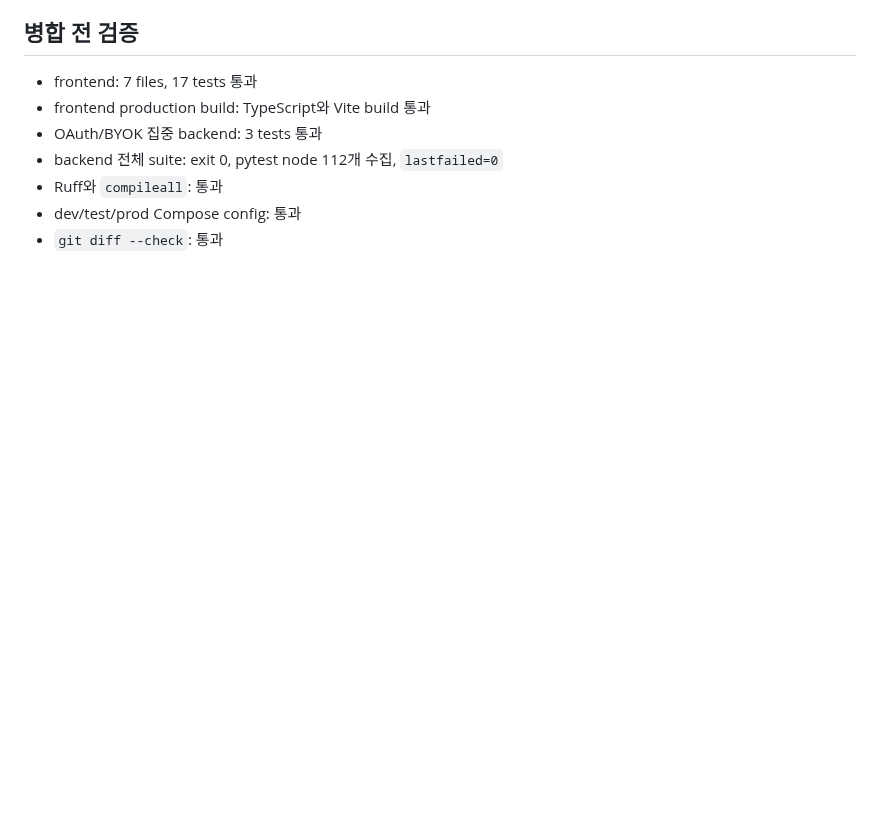
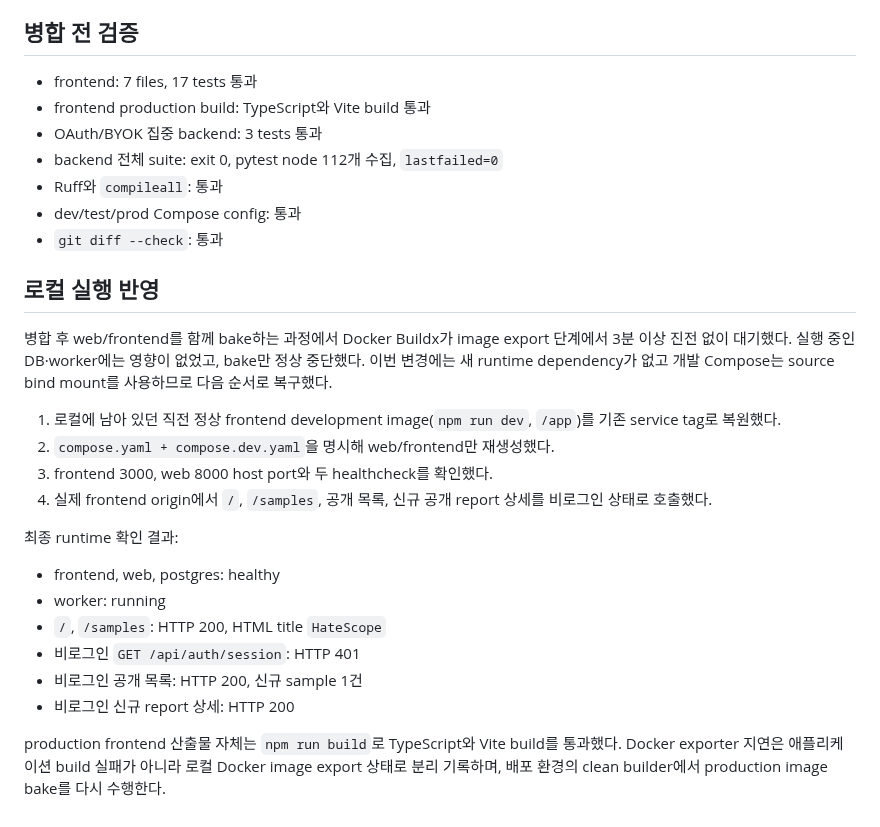
Before and after one commit to JaehnK/Hate-Speech-RAG-Service, a Markdown page: docs/38_hatescope_home_public_sample_delivery.md, the part around the change. Rendered like a GitHub page; blank space fills up the shorter version.

Commit message:
docs: record HateScope runtime validation

```diff
--- a/docs/38_hatescope_home_public_sample_delivery.md
+++ b/docs/38_hatescope_home_public_sample_delivery.md
@@ -68,3 +68,23 @@
 - Ruff와 `compileall`: 통과
 - dev/test/prod Compose config: 통과
 - `git diff --check`: 통과
+
+## 로컬 실행 반영
+
+병합 후 web/frontend를 함께 bake하는 과정에서 Docker Buildx가 image export 단계에서 3분 이상 진전 없이 대기했다. 실행 중인 DB·worker에는 영향이 없었고, bake만 정상 중단했다. 이번 변경에는 새 runtime dependency가 없고 개발 Compose는 source bind mount를 사용하므로 다음 순서로 복구했다.
+
+1. 로컬에 남아 있던 직전 정상 frontend development image(`npm run dev`, `/app`)를 기존 service tag로 복원했다.
+2. `compose.yaml + compose.dev.yaml`을 명시해 web/frontend만 재생성했다.
+3. frontend 3000, web 8000 host port와 두 healthcheck를 확인했다.
+4. 실제 frontend origin에서 `/`, `/samples`, 공개 목록, 신규 공개 report 상세를 비로그인 상태로 호출했다.
+
+최종 runtime 확인 결과:
+
+- frontend, web, postgres: healthy
+- worker: running
+- `/`, `/samples`: HTTP 200, HTML title `HateScope`
+- 비로그인 `GET /api/auth/session`: HTTP 401
+- 비로그인 공개 목록: HTTP 200, 신규 sample 1건
+- 비로그인 신규 report 상세: HTTP 200
+
+production frontend 산출물 자체는 `npm run build`로 TypeScript와 Vite build를 통과했다. Docker exporter 지연은 애플리케이션 build 실패가 아니라 로컬 Docker image export 상태로 분리 기록하며, 배포 환경의 clean builder에서 production image bake를 다시 수행한다.
```
